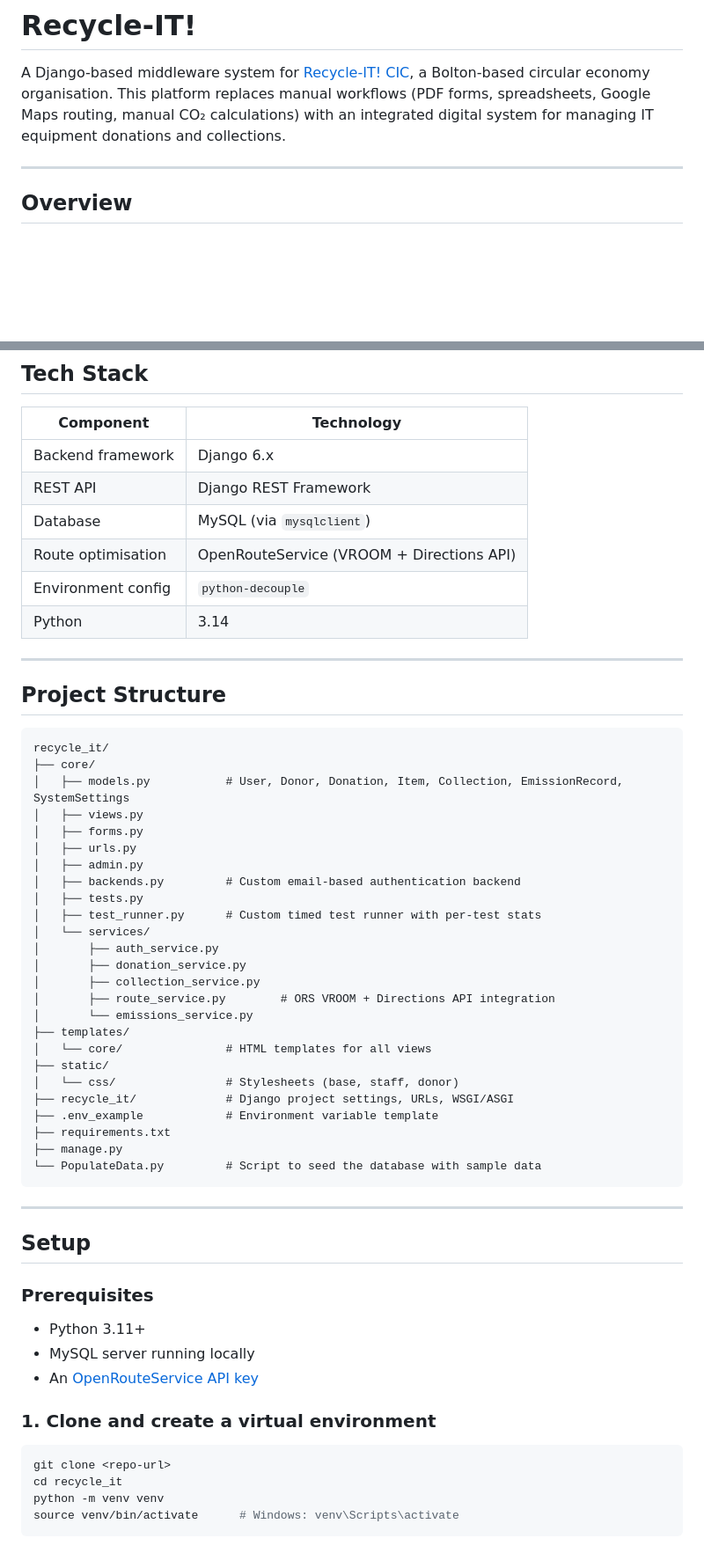
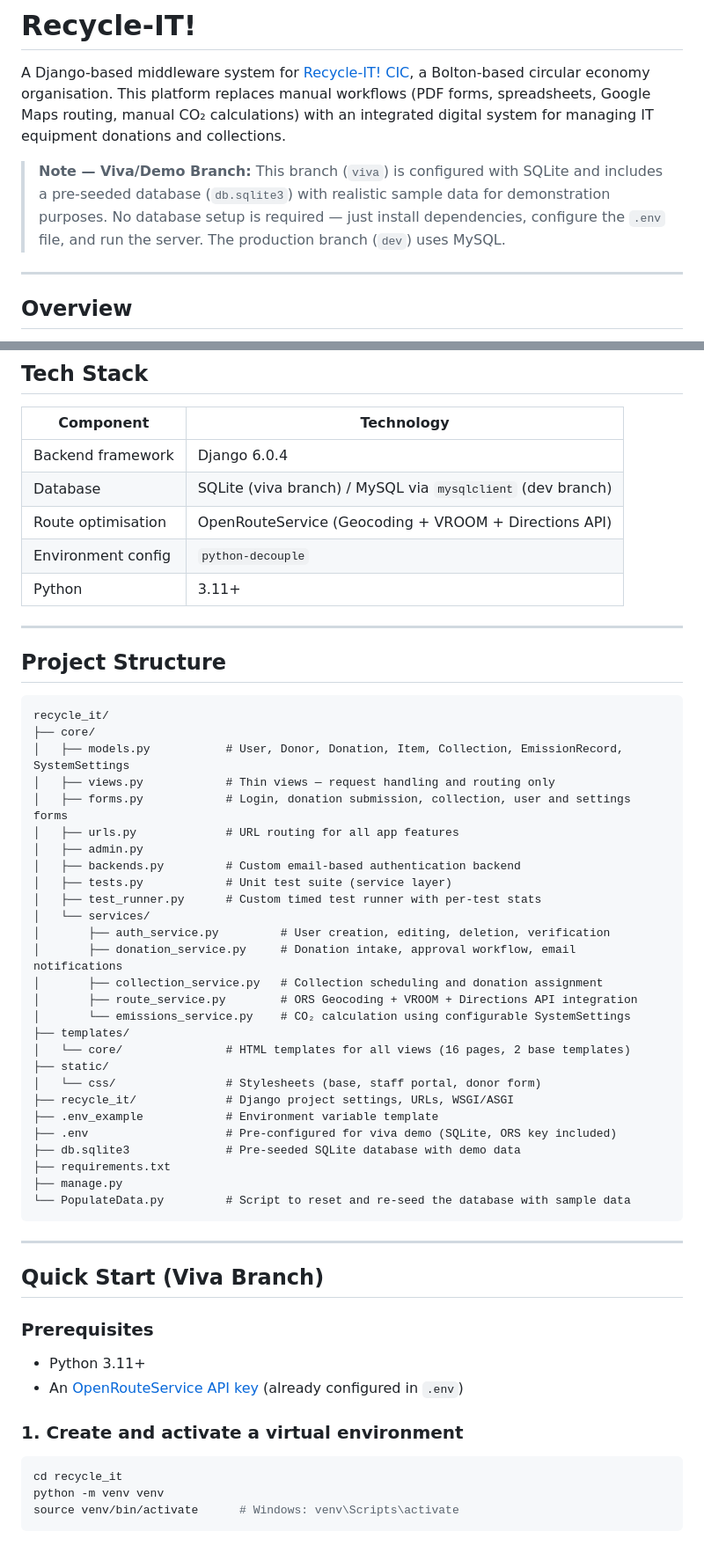
Before and after one commit to AMirza22/recycle_it, a Markdown page: README.md, 2 parts joined by grey strips. Shown at 88% size. Drawn GitHub-style; blank space fills up the shorter version.

````diff
--- a/README.md
+++ b/README.md
@@ -1,6 +1,8 @@
 # Recycle-IT!
 
 A Django-based middleware system for [Recycle-IT! CIC](https://www.recycle-it.org.uk), a Bolton-based circular economy organisation. This platform replaces manual workflows (PDF forms, spreadsheets, Google Maps routing, manual CO₂ calculations) with an integrated digital system for managing IT equipment donations and collections.
+
+> **Note — Viva/Demo Branch:** This branch (`viva`) is configured with SQLite and includes a pre-seeded database (`db.sqlite3`) with realistic sample data for demonstration purposes. No database setup is required — just install dependencies, configure the `.env` file, and run the server. The production branch (`dev`) uses MySQL.
 
 ---
 
@@ -19,12 +21,11 @@ Core capabilities include donation intake, staff review workflows, optimised rou
 
 | Component | Technology |
 |---|---|
-| Backend framework | Django 6.x |
-| REST API | Django REST Framework |
-| Database | MySQL (via `mysqlclient`) |
-| Route optimisation | OpenRouteService (VROOM + Directions API) |
+| Backend framework | Django 6.0.4 |
+| Database | SQLite (viva branch) / MySQL via `mysqlclient` (dev branch) |
+| Route optimisation | OpenRouteService (Geocoding + VROOM + Directions API) |
 | Environment config | `python-decouple` |
-| Python | 3.14 |
+| Python | 3.11+ |
 
 ---
 
@@ -34,44 +35,44 @@ Core capabilities include donation intake, staff review workflows, optimised rou
 recycle_it/
 ├── core/
 │   ├── models.py           # User, Donor, Donation, Item, Collection, EmissionRecord, SystemSettings
-│   ├── views.py
-│   ├── forms.py
-│   ├── urls.py
+│   ├── views.py            # Thin views — request handling and routing only
+│   ├── forms.py            # Login, donation submission, collection, user and settings forms
+│   ├── urls.py             # URL routing for all app features
 │   ├── admin.py
 │   ├── backends.py         # Custom email-based authentication backend
-│   ├── tests.py
+│   ├── tests.py            # Unit test suite (service layer)
 │   ├── test_runner.py      # Custom timed test runner with per-test stats
 │   └── services/
-│       ├── auth_service.py
-│       ├── donation_service.py
-│       ├── collection_service.py
-│       ├── route_service.py        # ORS VROOM + Directions API integration
-│       └── emissions_service.py
+│       ├── auth_service.py         # User creation, editing, deletion, verification
+│       ├── donation_service.py     # Donation intake, approval workflow, email notifications
+│       ├── collection_service.py   # Collection scheduling and donation assignment
+│       ├── route_service.py        # ORS Geocoding + VROOM + Directions API integration
+│       └── emissions_service.py    # CO₂ calculation using configurable SystemSettings
 ├── templates/
-│   └── core/               # HTML templates for all views
+│   └── core/               # HTML templates for all views (16 pages, 2 base templates)
 ├── static/
-│   └── css/                # Stylesheets (base, staff, donor)
+│   └── css/                # Stylesheets (base, staff portal, donor form)
 ├── recycle_it/             # Django project settings, URLs, WSGI/ASGI
 ├── .env_example            # Environment variable template
+├── .env                    # Pre-configured for viva demo (SQLite, ORS key included)
+├── db.sqlite3              # Pre-seeded SQLite database with demo data
 ├── requirements.txt
 ├── manage.py
-└── PopulateData.py         # Script to seed the database with sample data
+└── PopulateData.py         # Script to reset and re-seed the database with sample data
 ```
 
 ---
 
-## Setup
+## Quick Start (Viva Branch)
 
 ### Prerequisites
 
 - Python 3.11+
-- MySQL server running locally
-- An [OpenRouteService API key](https://openrouteservice.org/)
+- An [OpenRouteService API key](https://openrouteservice.org/) (already configured in `.env`)
 
-### 1. Clone and create a virtual environment
+### 1. Create and activate a virtual environment
 
 ```bash
-git clone <repo-url>
 cd recycle_it
 python -m venv venv
 source venv/bin/activate      # Windows: venv\Scripts\activate
````
Also changed, not shown: other parts of README.md (+38 -77 lines).
